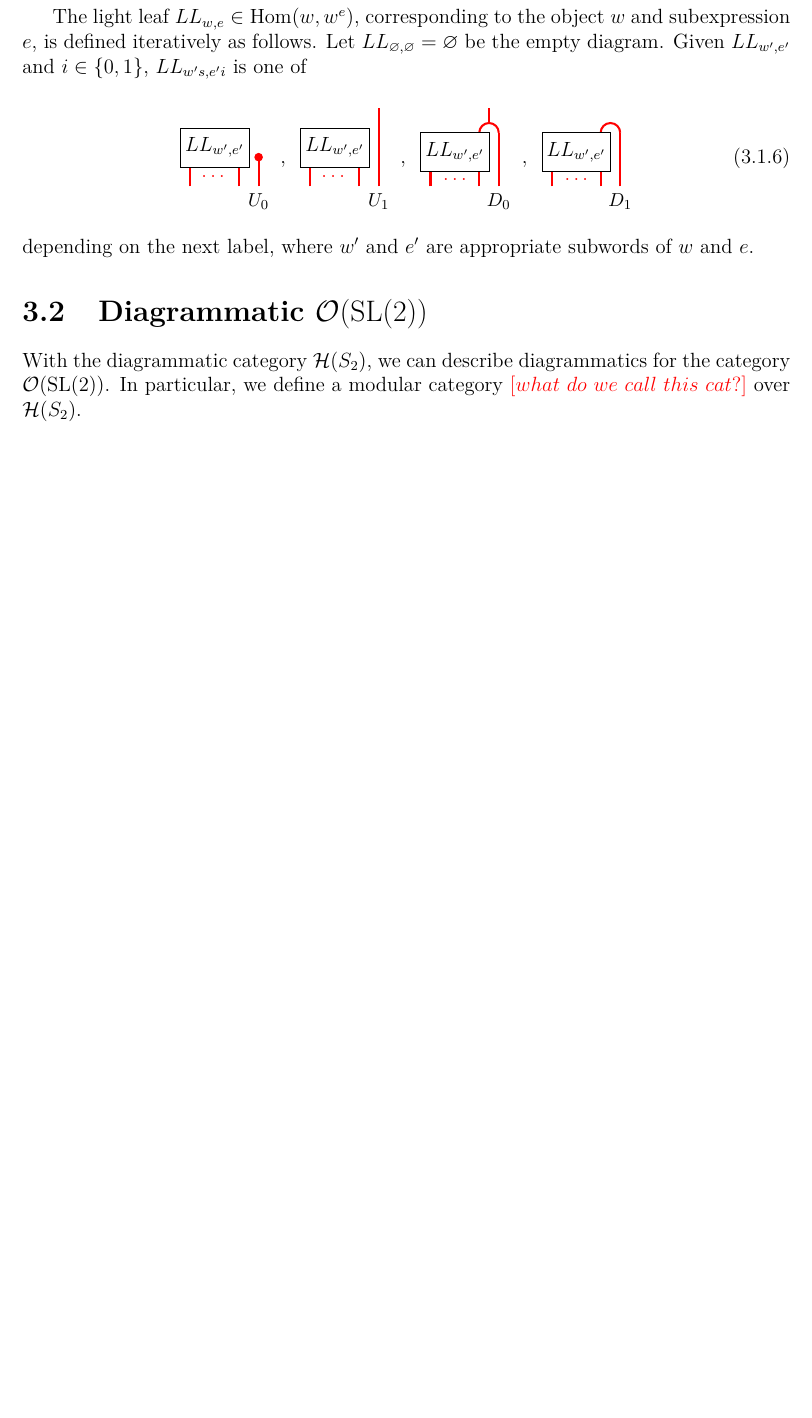
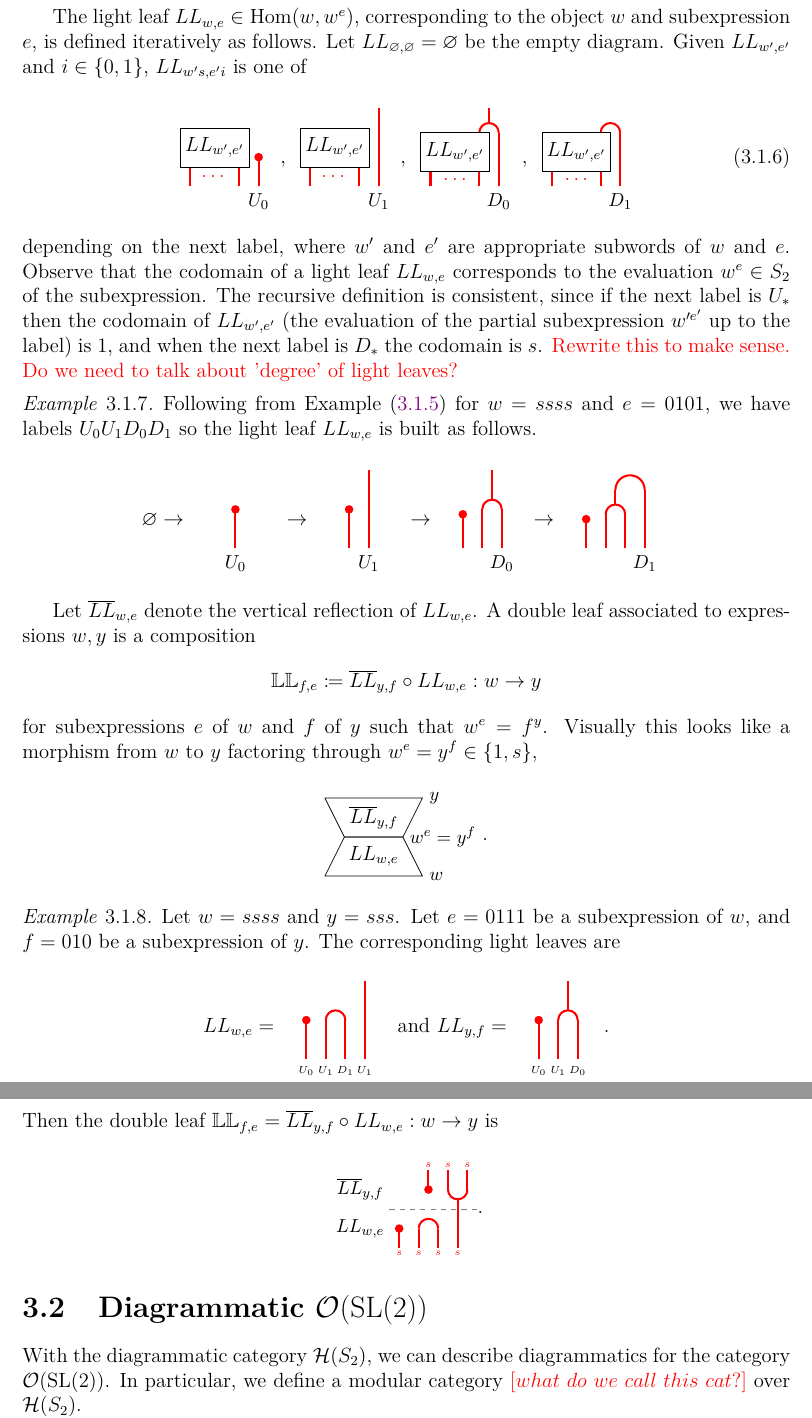
Before and after one commit to dustbringer/UNSW-Honours, a LaTeX thesis (main.tex, which reads chapters/3.1-one-colour-diagrammatic-hecke-cat.tex): part of page 7 of 9 before the commit and two parts of pages 7 and 8 of 10 after it, the two joined at a grey line, cut so that both start at the same text, the shorter picture padded with empty space. The pictures show the PDF file main.pdf that the author committed with the source.

Commit message:
Added some ll examples and double ll

```diff
--- a/chapters/3.1-one-colour-diagrammatic-hecke-cat.tex
+++ b/chapters/3.1-one-colour-diagrammatic-hecke-cat.tex
@@ -70,4 +70,38 @@ The light leaf $LL_{w,e} \in \Hom(w, w^e)$, corresponding to the object $w$ and
     \input{tikz/3.1/light-leaves-d0.tex} \:,\:
     \input{tikz/3.1/light-leaves-d1.tex}
 \end{equation}
-depending on the next label, where $w'$ and $e'$ are appropriate subwords of $w$ and $e$.
+depending on the next label, where $w'$ and $e'$ are appropriate subwords of $w$ and $e$. Observe that the codomain of a light leaf $LL_{w,e}$ corresponds to the evaluation $w^e \in S_2$ of the subexpression. The recursive definition is consistent, since if the next label is $U_*$ then the codomain of $LL_{w',e'}$ (the evaluation of the partial subexpression $w'^{e'}$ up to the label) is $1$, and when the next label is $D_*$ the codomain is $s$. \red{Rewrite this to make sense.}
+\red{Do we need to talk about 'degree' of light leaves?}
+
+\begin{example}
+    Following from Example \eqref{eg:light-leaf} for $w = ssss$ and $e = 0101$, we have labels $U_0 U_1 D_0 D_1$ so the light leaf $LL_{w,e}$ is built as follows.
+    \[
+        \varnothing
+        \to \input{tikz/3.1/light-leaves-example1.tex}
+        \to \input{tikz/3.1/light-leaves-example2.tex}
+        \to \input{tikz/3.1/light-leaves-example3.tex}
+        \to \input{tikz/3.1/light-leaves-example4.tex}
+    \]
+\end{example}
+
+Let $\ol{LL}_{w,e}$ denote the vertical reflection of $LL_{w,e}$. A double leaf associated to expressions $w,y$ is a composition
+\[
+    \mathbb{LL}_{f,e} \coloneqq \ol{LL}_{y,f} \circ LL_{w,e} : w \to y
+\]
+for subexpressions $e$ of $w$ and $f$ of $y$ such that $w^e = f^y$. Visually this looks like a morphism from $w$ to $y$ factoring through $w^e = y^f \in \{1,s\}$,
+\[
+    \input{tikz/3.1/double-leaves.tex}.
+\]
+
+\begin{example}
+    Let $w = ssss$ and $y = sss$. Let $e=0111$ be a subexpression of $w$, and $f=010$ be a subexpression of $y$. The corresponding light leaves are
+    \[
+        LL_{w,e} = \input{tikz/3.1/double-leaves-example1.1.tex}
+        \text{ and }
+        LL_{y,f} = \input{tikz/3.1/double-leaves-example1.2.tex}.
+    \]
+    Then the double leaf $\mathbb{LL}_{f,e} = \ol{LL}_{y,f} \circ LL_{w,e} : w \to y$ is
+    \[
+        \input{tikz/3.1/double-leaves-example2.tex}.
+    \]
+\end{example}
```
Also changed, not shown: commands.sty (+16 -6 lines), figures/main-figure34.pdf, figures/main-figure36.pdf, figures/main-figure37.pdf, figures/main-figure38.pdf, figures/main-figure39.pdf (added), figures/main-figure40.pdf (added), figures/main-figure41.pdf (added), figures/main-figure42.pdf (added), figures/main-figure43.pdf (added), figures/main-figure44.pdf (added), figures/main-figure45.pdf (added), main.pdf, chapters/3.1-one-colour-diagrammatic-hecke-cat.tex (6 more changed lines), 4 other files.
